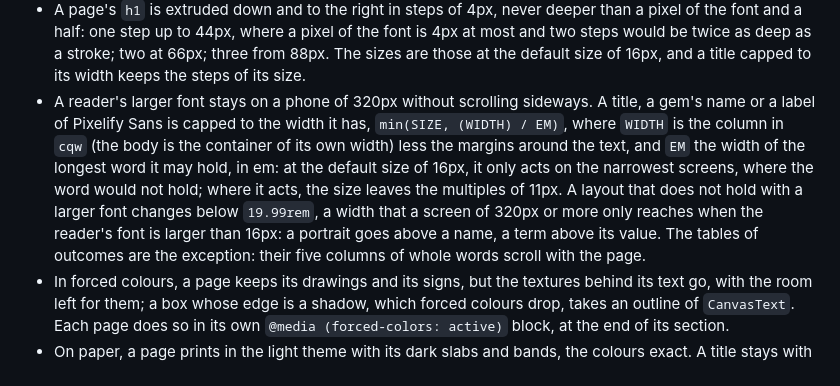
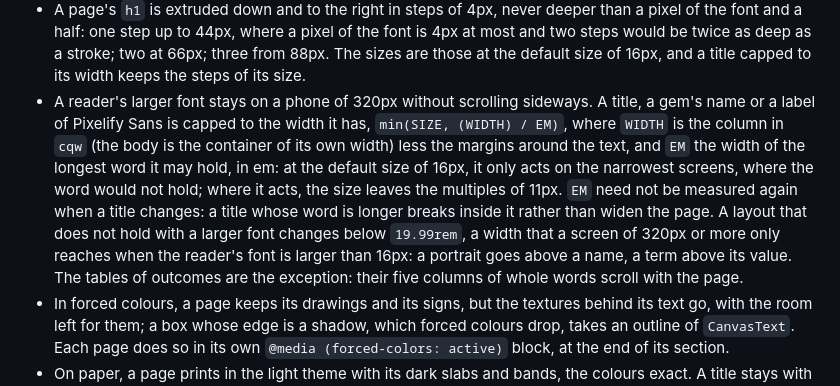
Before and after one commit to fixrb/fixrb.dev, a Markdown page: README.md, the part around the change. Rendered like a GitHub page.

Commit message:
docs(readme): say that a stale cap breaks a title instead of widening
The width of the longest word need not be measured again when a title
changes: a longer word breaks inside rather than widen the page.

```diff
--- a/README.md
+++ b/README.md
@@ -91,7 +91,7 @@ The stylesheet relies on this structure, which every page follows.
 - The 404: `main` holds the `h1`, a `p` and a `ul` of links, one of them to `/`; the design of the 404 finds it by that structure, `main:has(> h1 + p + ul > li > a[href="/"])`, and shows its ring, the empty setting, at 4 screen pixels per pixel, 6 from 62rem.
 - Pixelify Sans sets `h1`, the `h2` of sections and posts, the site name, menus, gem names and short labels (eyebrows, buttons, the numbers of the guide's stations) and the initial of a post only, at multiples of 11px and its regular weight: at small sizes its C reads as an O. Titles in lists of posts, `h3`, dates and running text use the system font.
 - A page's `h1` is extruded down and to the right in steps of 4px, never deeper than a pixel of the font and a half: one step up to 44px, where a pixel of the font is 4px at most and two steps would be twice as deep as a stroke; two at 66px; three from 88px. The sizes are those at the default size of 16px, and a title capped to its width keeps the steps of its size.
-- A reader's larger font stays on a phone of 320px without scrolling sideways. A title, a gem's name or a label of Pixelify Sans is capped to the width it has, `min(SIZE, (WIDTH) / EM)`, where `WIDTH` is the column in `cqw` (the body is the container of its own width) less the margins around the text, and `EM` the width of the longest word it may hold, in em: at the default size of 16px, it only acts on the narrowest screens, where the word would not hold; where it acts, the size leaves the multiples of 11px. A layout that does not hold with a larger font changes below `19.99rem`, a width that a screen of 320px or more only reaches when the reader's font is larger than 16px: a portrait goes above a name, a term above its value. The tables of outcomes are the exception: their five columns of whole words scroll with the page.
+- A reader's larger font stays on a phone of 320px without scrolling sideways. A title, a gem's name or a label of Pixelify Sans is capped to the width it has, `min(SIZE, (WIDTH) / EM)`, where `WIDTH` is the column in `cqw` (the body is the container of its own width) less the margins around the text, and `EM` the width of the longest word it may hold, in em: at the default size of 16px, it only acts on the narrowest screens, where the word would not hold; where it acts, the size leaves the multiples of 11px. `EM` need not be measured again when a title changes: a title whose word is longer breaks inside it rather than widen the page. A layout that does not hold with a larger font changes below `19.99rem`, a width that a screen of 320px or more only reaches when the reader's font is larger than 16px: a portrait goes above a name, a term above its value. The tables of outcomes are the exception: their five columns of whole words scroll with the page.
 - In forced colours, a page keeps its drawings and its signs, but the textures behind its text go, with the room left for them; a box whose edge is a shadow, which forced colours drop, takes an outline of `CanvasText`. Each page does so in its own `@media (forced-colors: active)` block, at the end of its section.
 - On paper, a page prints in the light theme with its dark slabs and bands, the colours exact. A title stays with what follows it; a box of facts, a figure, a group of gems of the home page and its cards, a matcher and the footer stay whole; a window of code or a terminal draws its title bar inside its box, so that the bar goes with its first lines; the two navs of the guide are not printed.
 - The drawings of the design are SVG files of `img/` (shared by several pages) and `gems/NAME/img/`, loaded by `style.css`. They follow the rules of SVG files above, and are drawn on a grid: one unit of their `viewBox` per pixel, shown at 4 screen pixels per pixel, or 2 for icons and small signs.
```
